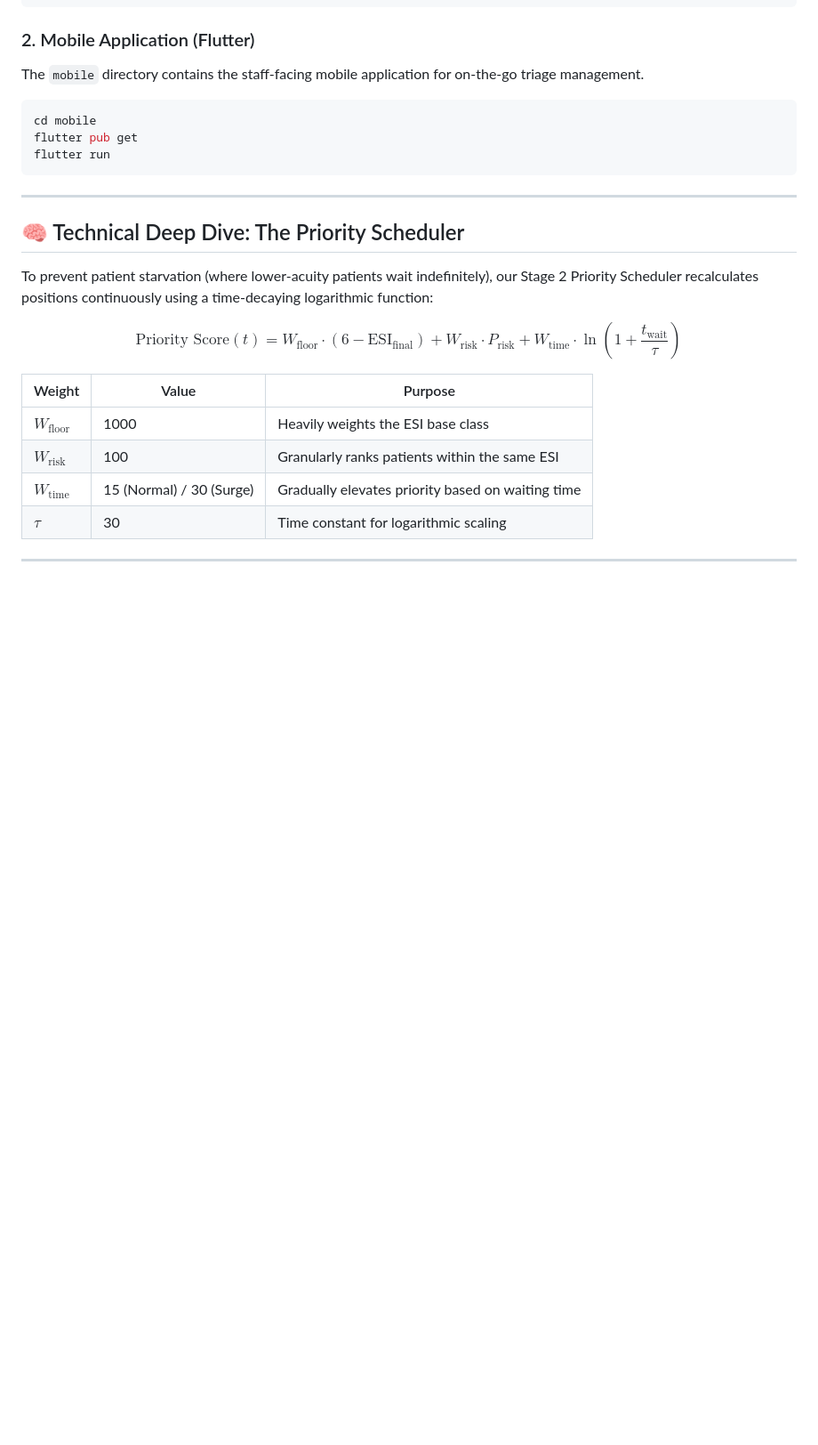
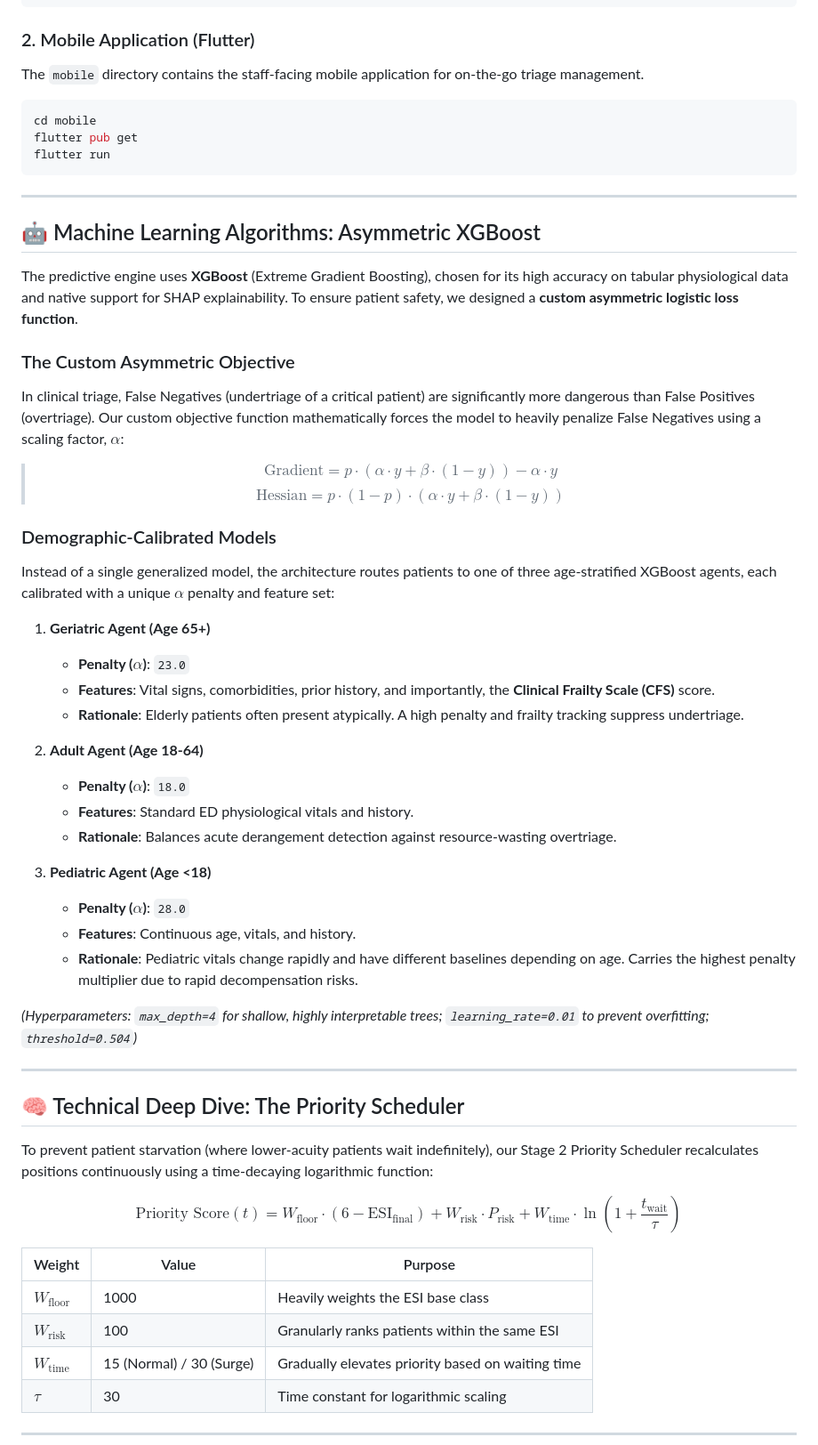
Before and after one commit to AbhinavRai01/AccentureMedicalTriage, a Markdown page: README.md, the part around the change. Shown at 89% size. Drawn GitHub-style; blank space fills up the shorter version.

Commit message:
docs: add machine learning algorithms detail

```diff
--- a/README.md
+++ b/README.md
@@ -94,6 +94,38 @@ flutter run
 
 ---
 
+## 🤖 Machine Learning Algorithms: Asymmetric XGBoost
+
+The predictive engine uses **XGBoost** (Extreme Gradient Boosting), chosen for its high accuracy on tabular physiological data and native support for SHAP explainability. To ensure patient safety, we designed a **custom asymmetric logistic loss function**.
+
+### The Custom Asymmetric Objective
+In clinical triage, False Negatives (undertriage of a critical patient) are significantly more dangerous than False Positives (overtriage). Our custom objective function mathematically forces the model to heavily penalize False Negatives using a scaling factor, $\alpha$:
+
+> $$ \text{Gradient} = p \cdot (\alpha \cdot y + \beta \cdot (1 - y)) - \alpha \cdot y $$
+> $$ \text{Hessian} = p \cdot (1 - p) \cdot (\alpha \cdot y + \beta \cdot (1 - y)) $$
+
+### Demographic-Calibrated Models
+Instead of a single generalized model, the architecture routes patients to one of three age-stratified XGBoost agents, each calibrated with a unique $\alpha$ penalty and feature set:
+
+1. **Geriatric Agent (Age 65+)**
+   - **Penalty ($\alpha$)**: `23.0`
+   - **Features**: Vital signs, comorbidities, prior history, and importantly, the **Clinical Frailty Scale (CFS)** score.
+   - **Rationale**: Elderly patients often present atypically. A high penalty and frailty tracking suppress undertriage.
+
+2. **Adult Agent (Age 18-64)**
+   - **Penalty ($\alpha$)**: `18.0`
+   - **Features**: Standard ED physiological vitals and history.
+   - **Rationale**: Balances acute derangement detection against resource-wasting overtriage.
+
+3. **Pediatric Agent (Age <18)**
+   - **Penalty ($\alpha$)**: `28.0`
+   - **Features**: Continuous age, vitals, and history.
+   - **Rationale**: Pediatric vitals change rapidly and have different baselines depending on age. Carries the highest penalty multiplier due to rapid decompensation risks.
+
+*(Hyperparameters: `max_depth=4` for shallow, highly interpretable trees; `learning_rate=0.01` to prevent overfitting; `threshold=0.504`)*
+
+---
+
 ## 🧠 Technical Deep Dive: The Priority Scheduler
 
 To prevent patient starvation (where lower-acuity patients wait indefinitely), our Stage 2 Priority Scheduler recalculates positions continuously using a time-decaying logarithmic function:
```
